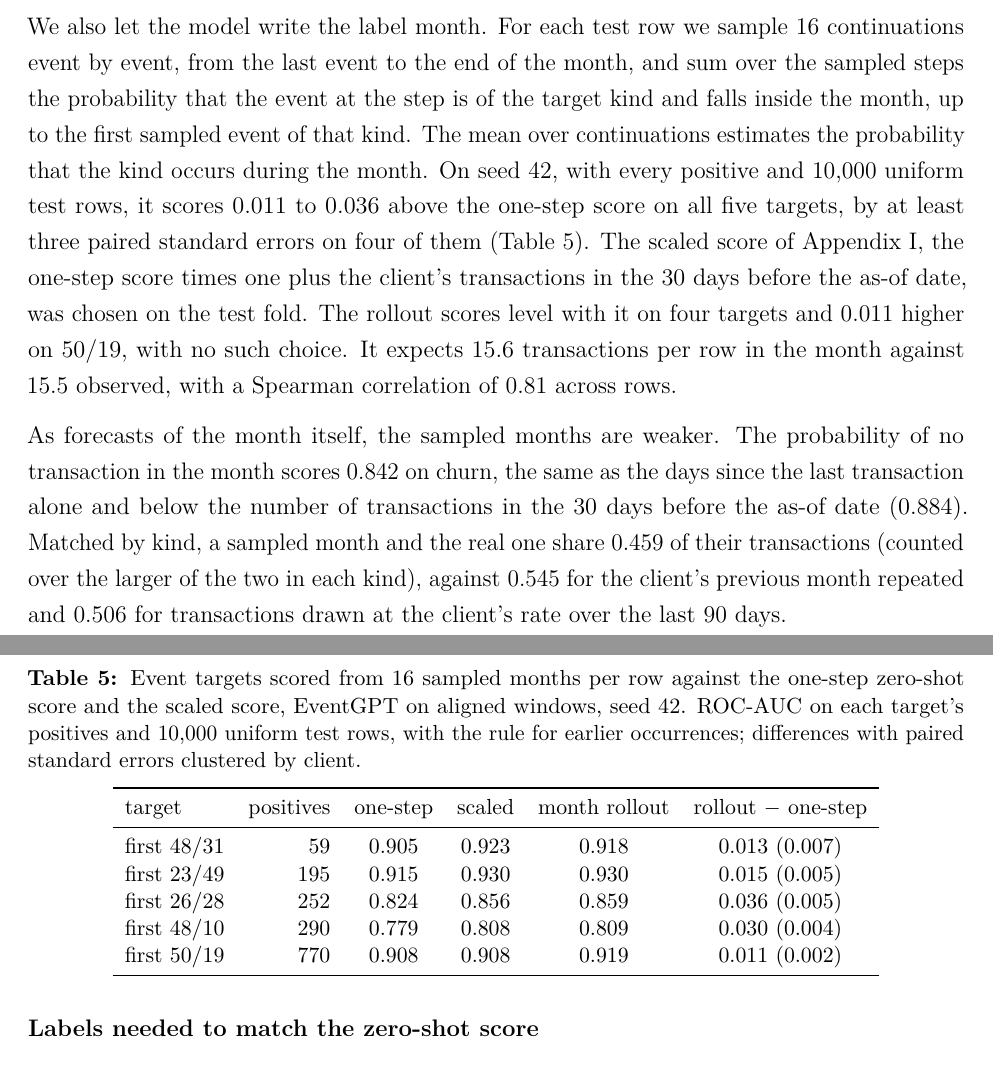
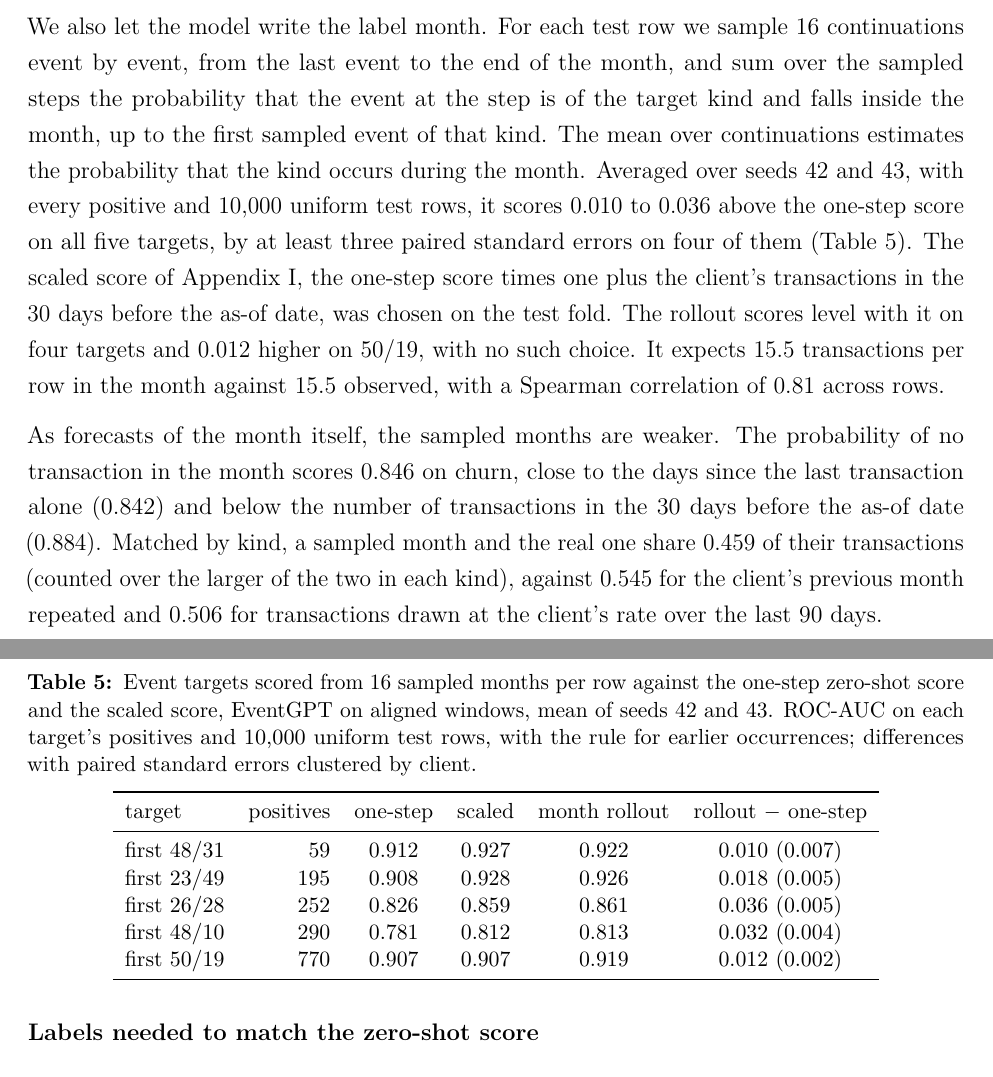
Before and after one commit to deburky/EventGPT, a LaTeX paper (paper/eventgpt.tex): two parts of pages 20 and 21 of 42, joined at a grey line, cut so that both start at the same text. Compiled offline with pdfLaTeX.

Commit message:
Month rollouts: two-seed means in the text and tab:rollout

```diff
--- a/paper/eventgpt.tex
+++ b/paper/eventgpt.tex
@@ -399,24 +399,24 @@ Figure~\ref{fig:futures} shows what the model expects for one client. Its single
 Without the rule for earlier occurrences the score on 50/19 falls from 0.91 to 0.72. The model predicts the kind for clients who already make it every month. On the rare kind 48/31 the rule makes no difference. The score is the probability of the kind as the next event, while the label covers the whole month.
 
 \paragraph{A month of sampled events}
-We also let the model write the label month. For each test row we sample 16 continuations event by event, from the last event to the end of the month, and sum over the sampled steps the probability that the event at the step is of the target kind and falls inside the month, up to the first sampled event of that kind. The mean over continuations estimates the probability that the kind occurs during the month. On seed 42, with every positive and 10,000 uniform test rows, it scores 0.011 to 0.036 above the one-step score on all five targets, by at least three paired standard errors on four of them (Table~\ref{tab:rollout}). The scaled score of Appendix~\ref{sec:ablations}, the one-step score times one plus the client's transactions in the 30 days before the as-of date, was chosen on the test fold. The rollout scores level with it on four targets and 0.011 higher on 50/19, with no such choice. It expects 15.6 transactions per row in the month against 15.5 observed, with a Spearman correlation of 0.81 across rows.
+We also let the model write the label month. For each test row we sample 16 continuations event by event, from the last event to the end of the month, and sum over the sampled steps the probability that the event at the step is of the target kind and falls inside the month, up to the first sampled event of that kind. The mean over continuations estimates the probability that the kind occurs during the month. Averaged over seeds 42 and 43, with every positive and 10,000 uniform test rows, it scores 0.010 to 0.036 above the one-step score on all five targets, by at least three paired standard errors on four of them (Table~\ref{tab:rollout}). The scaled score of Appendix~\ref{sec:ablations}, the one-step score times one plus the client's transactions in the 30 days before the as-of date, was chosen on the test fold. The rollout scores level with it on four targets and 0.012 higher on 50/19, with no such choice. It expects 15.5 transactions per row in the month against 15.5 observed, with a Spearman correlation of 0.81 across rows.
 
-As forecasts of the month itself, the sampled months are weaker. The probability of no transaction in the month scores 0.842 on churn, the same as the days since the last transaction alone and below the number of transactions in the 30 days before the as-of date (0.884). Matched by kind, a sampled month and the real one share 0.459 of their transactions (counted over the larger of the two in each kind), against 0.545 for the client's previous month repeated and 0.506 for transactions drawn at the client's rate over the last 90 days.
+As forecasts of the month itself, the sampled months are weaker. The probability of no transaction in the month scores 0.846 on churn, close to the days since the last transaction alone (0.842) and below the number of transactions in the 30 days before the as-of date (0.884). Matched by kind, a sampled month and the real one share 0.459 of their transactions (counted over the larger of the two in each kind), against 0.545 for the client's previous month repeated and 0.506 for transactions drawn at the client's rate over the last 90 days.
 
 \begin{table}[htbp]
 \centering
-\caption{Event targets scored from 16 sampled months per row against the one-step zero-shot score and the scaled score, EventGPT on aligned windows, seed 42. ROC-AUC on each target's positives and 10,000 uniform test rows, with the rule for earlier occurrences; differences with paired standard errors clustered by client.}
+\caption{Event targets scored from 16 sampled months per row against the one-step zero-shot score and the scaled score, EventGPT on aligned windows, mean of seeds 42 and 43. ROC-AUC on each target's positives and 10,000 uniform test rows, with the rule for earlier occurrences; differences with paired standard errors clustered by client.}
 \label{tab:rollout}
 \small
 \begin{tabular}{lrcccc}
 \toprule
 target & positives & one-step & scaled & month rollout & rollout $-$ one-step \\
 \midrule
-first 48/31 & 59 & 0.905 & 0.923 & 0.918 & 0.013 (0.007) \\
-first 23/49 & 195 & 0.915 & 0.930 & 0.930 & 0.015 (0.005) \\
-first 26/28 & 252 & 0.824 & 0.856 & 0.859 & 0.036 (0.005) \\
-first 48/10 & 290 & 0.779 & 0.808 & 0.809 & 0.030 (0.004) \\
-first 50/19 & 770 & 0.908 & 0.908 & 0.919 & 0.011 (0.002) \\
+first 48/31 & 59 & 0.912 & 0.927 & 0.922 & 0.010 (0.007) \\
+first 23/49 & 195 & 0.908 & 0.928 & 0.926 & 0.018 (0.005) \\
+first 26/28 & 252 & 0.826 & 0.859 & 0.861 & 0.036 (0.005) \\
+first 48/10 & 290 & 0.781 & 0.812 & 0.813 & 0.032 (0.004) \\
+first 50/19 & 770 & 0.907 & 0.907 & 0.919 & 0.012 (0.002) \\
 \bottomrule
 \end{tabular}
 \end{table}
```
